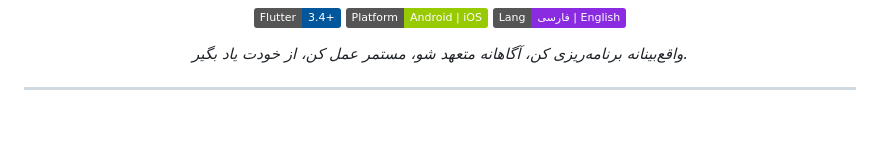
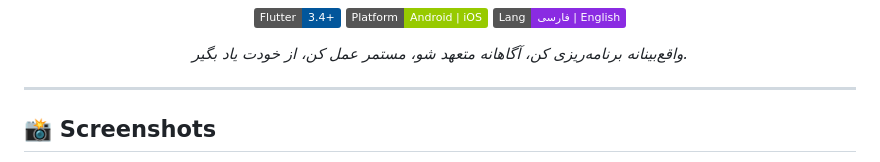
Before and after one commit to Petrosbid/planner_app, a Markdown page: README.md, the part around one of its changes. Drawn GitHub-style; badges without logos; blank space fills up the shorter version.

Commit message:
Add screenshots section to README
Added a section for screenshots in the README.

```diff
--- a/README.md
+++ b/README.md
@@ -16,4 +16,5 @@
 </div>
 
 ---
+## 📸 Screenshots
 
```
Also changed, not shown: other parts of README.md (+7 -0 lines).
